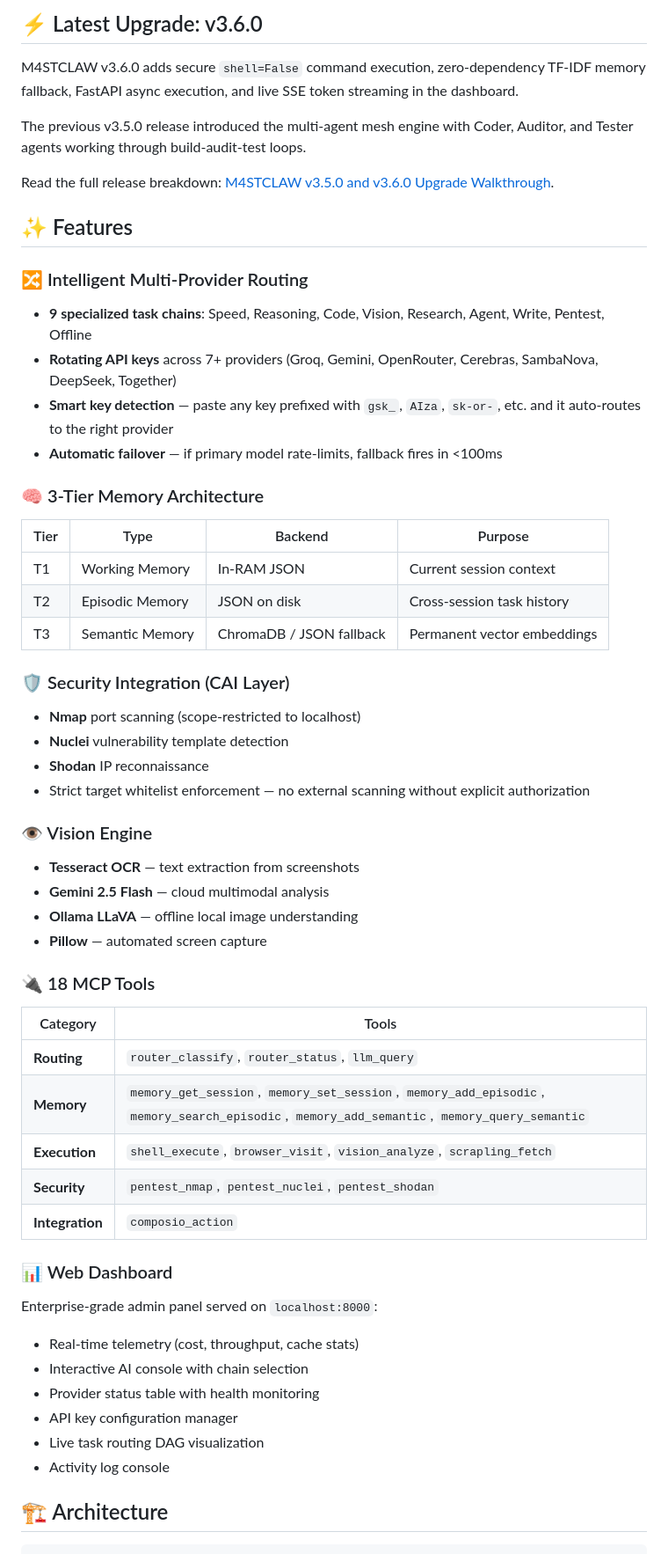
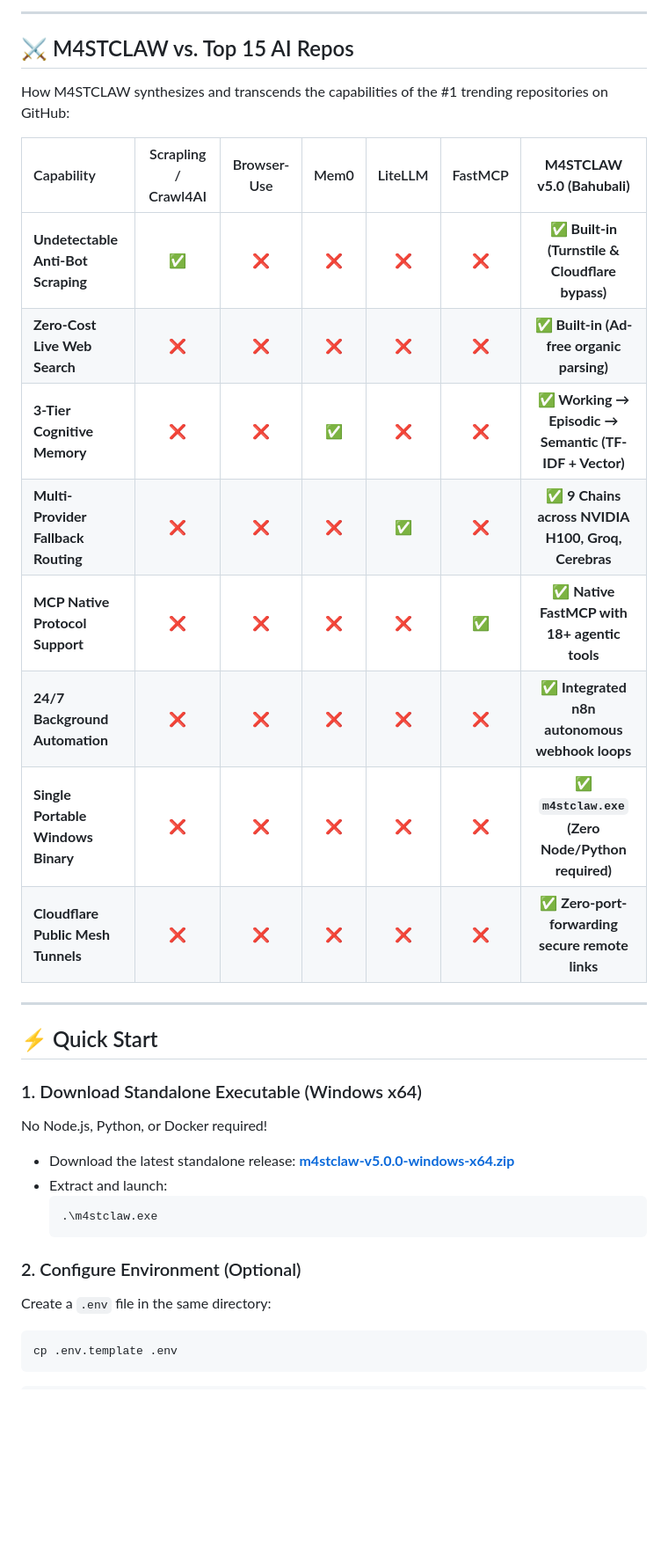
Before and after one commit to m4stanuj/M4STCLAW, a Markdown page: README.md, the part around one of its changes. Shown at 88% size. Drawn GitHub-style; blank space fills up the shorter version.

````diff
--- a/README.md
+++ b/README.md
@@ -42,60 +51,36 @@ Instead of relying on a single expensive model, M4STCLAW acts as an **AI mesh ne
 ```
 
-## ⚡ Latest Upgrade: v3.6.0
+---
 
-M4STCLAW v3.6.0 adds secure `shell=False` command execution, zero-dependency TF-IDF memory fallback, FastAPI async execution, and live SSE token streaming in the dashboard.
+## ⚔️ M4STCLAW vs. Top 15 AI Repos
 
-The previous v3.5.0 release introduced the multi-agent mesh engine with Coder, Auditor, and Tester agents working through build-audit-test loops.
+How M4STCLAW synthesizes and transcends the capabilities of the #1 trending repositories on GitHub:
 
-Read the full release breakdown: [M4STCLAW v3.5.0 and v3.6.0 Upgrade Walkthrough](docs/UPGRADE_WALKTHROUGH_v3.5_v3.6.md).
+| Capability | Scrapling / Crawl4AI | Browser-Use | Mem0 | LiteLLM | FastMCP | **M4STCLAW v5.0 (Bahubali)** |
+| :--- | :---: | :---: | :---: | :---: | :---: | :---: |
+| **Undetectable Anti-Bot Scraping** | ✅ | ❌ | ❌ | ❌ | ❌ | **✅ Built-in (Turnstile & Cloudflare bypass)** |
+| **Zero-Cost Live Web Search** | ❌ | ❌ | ❌ | ❌ | ❌ | **✅ Built-in (Ad-free organic parsing)** |
+| **3-Tier Cognitive Memory** | ❌ | ❌ | ✅ | ❌ | ❌ | **✅ Working → Episodic → Semantic (TF-IDF + Vector)** |
+| **Multi-Provider Fallback Routing** | ❌ | ❌ | ❌ | ✅ | ❌ | **✅ 9 Chains across NVIDIA H100, Groq, Cerebras** |
+| **MCP Native Protocol Support** | ❌ | ❌ | ❌ | ❌ | ✅ | **✅ Native FastMCP with 18+ agentic tools** |
+| **24/7 Background Automation** | ❌ | ❌ | ❌ | ❌ | ❌ | **✅ Integrated n8n autonomous webhook loops** |
+| **Single Portable Windows Binary** | ❌ | ❌ | ❌ | ❌ | ❌ | **✅ `m4stclaw.exe` (Zero Node/Python required)** |
+| **Cloudflare Public Mesh Tunnels** | ❌ | ❌ | ❌ | ❌ | ❌ | **✅ Zero-port-forwarding secure remote links** |
 
-## ✨ Features
+---
 
-### 🔀 Intelligent Multi-Provider Routing
-- **9 specialized task chains**: Speed, Reasoning, Code, Vision, Research, Agent, Write, Pentest, Offline
-- **Rotating API keys** across 7+ providers (Groq, Gemini, OpenRouter, Cerebras, SambaNova, DeepSeek, Together)
-- **Smart key detection** — paste any key prefixed with `gsk_`, `AIza`, `sk-or-`, etc. and it auto-routes to the right provider
-- **Automatic failover** — if primary model rate-limits, fallback fires in <100ms
+## ⚡ Quick Start
 
-### 🧠 3-Tier Memory Architecture
+### 1. Download Standalone Executable (Windows x64)
+No Node.js, Python, or Docker required!
+- Download the latest standalone release: **[m4stclaw-v5.0.0-windows-x64.zip](https://github.com/m4stanuj/M4STCLAW/releases/download/v5.0.0/m4stclaw-v5.0.0-windows-x64.zip)**
+- Extract and launch:
+  ```powershell
+  .\m4stclaw.exe
+  ```
 
-| Tier | Type | Backend | Purpose |
-|------|------|---------|---------|
-| T1 | Working Memory | In-RAM JSON | Current session context |
-| T2 | Episodic Memory | JSON on disk | Cross-session task history |
-| T3 | Semantic Memory | ChromaDB / JSON fallback | Permanent vector embeddings |
-
-### 🛡️ Security Integration (CAI Layer)
-- **Nmap** port scanning (scope-restricted to localhost)
-- **Nuclei** vulnerability template detection
-- **Shodan** IP reconnaissance
-- Strict target whitelist enforcement — no external scanning without explicit authorization
-
-### 👁️ Vision Engine
-- **Tesseract OCR** — text extraction from screenshots
-- **Gemini 2.5 Flash** — cloud multimodal analysis
-- **Ollama LLaVA** — offline local image understanding
-- **Pillow** — automated screen capture
-
-### 🔌 18 MCP Tools
-
-| Category | Tools |
-|----------|-------|
-| **Routing** | `router_classify`, `router_status`, `llm_query` |
-| **Memory** | `memory_get_session`, `memory_set_session`, `memory_add_episodic`, `memory_search_episodic`, `memory_add_semantic`, `memory_query_semantic` |
-| **Execution** | `shell_execute`, `browser_visit`, `vision_analyze`, `scrapling_fetch` |
-| **Security** | `pentest_nmap`, `pentest_nuclei`, `pentest_shodan` |
-| **Integration** | `composio_action` |
-
-### 📊 Web Dashboard
-Enterprise-grade admin panel served on `localhost:8000`:
-- Real-time telemetry (cost, throughput, cache stats)
-- Interactive AI console with chain selection
-- Provider status table with health monitoring
-- API key configuration manager
-- Live task routing DAG visualization
-- Activity log console
-
-## 🏗️ Architecture
-
+### 2. Configure Environment (Optional)
+Create a `.env` file in the same directory:
+```bash
+cp .env.template .env
 ```
````
Also changed, not shown: other parts of README.md (+83 -130 lines), assets/m4stclaw-architecture.jpg (added), assets/m4stclaw-badge.jpg (added), assets/m4stclaw-hero-banner.jpg (added), 3 other files.
